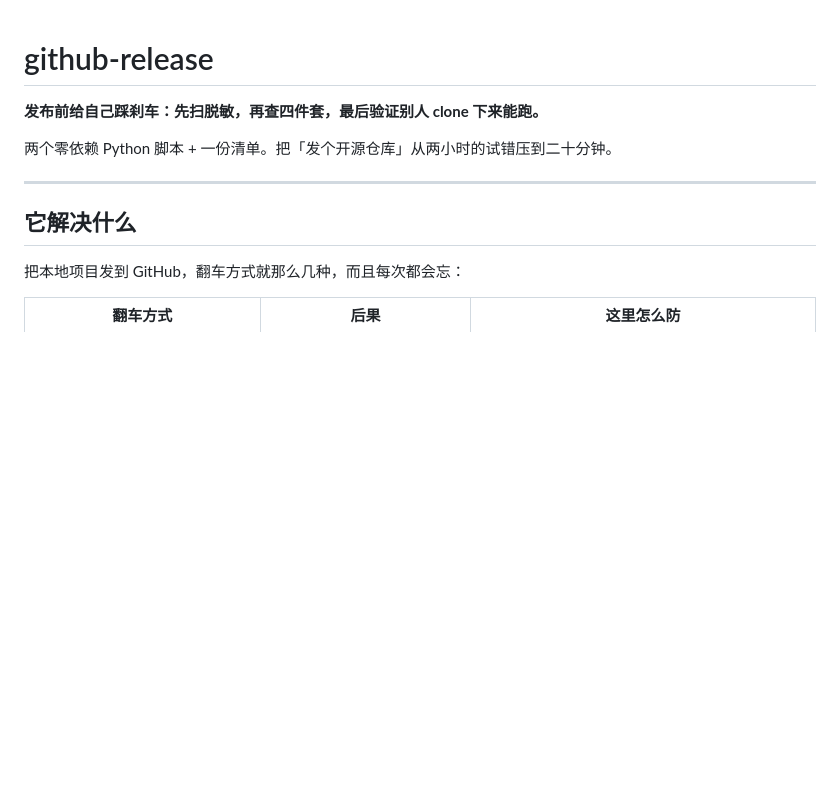
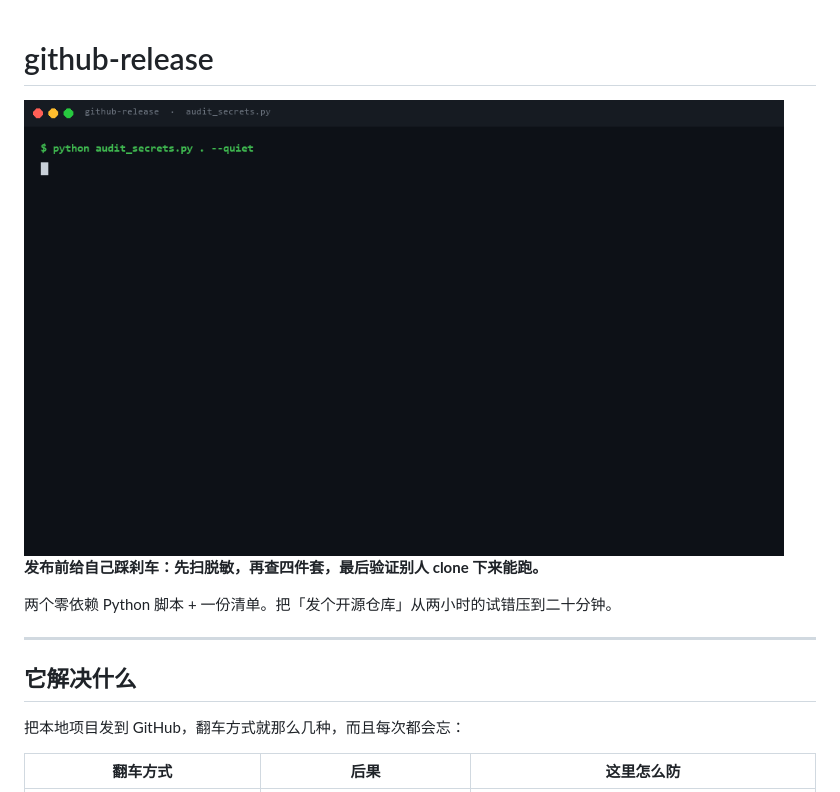
Before and after one commit to Sunney-fly/github-release, a Markdown page: README.md, the part around the change. GitHub-like rendering; pictures changed too: docs/demo.gif (added); blank space fills up the shorter version.

Commit message:
docs: add terminal demo gif to README

```diff
--- a/README.md
+++ b/README.md
@@ -1,4 +1,6 @@
 # github-release
+
+<img src="docs/demo.gif" width="760" alt="audit_secrets.py finding leaked credentials">
 
 **发布前给自己踩刹车：先扫脱敏，再查四件套，最后验证别人 clone 下来能跑。**
 
```
